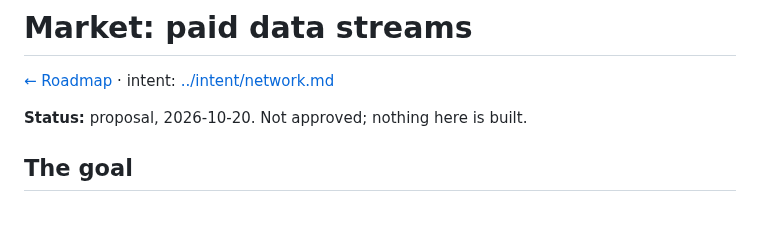
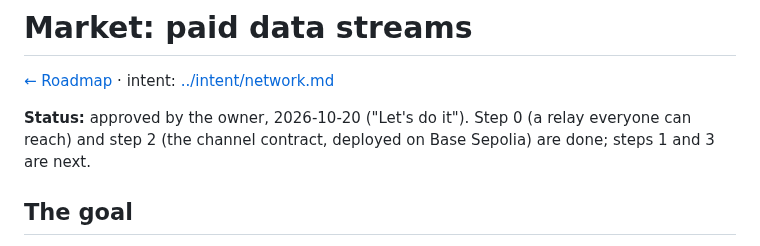
Before and after one commit to lastmeta/Satori, a Markdown page: docs/plans/market.md, the part around one of its changes. Drawn GitHub-style; blank space fills up the shorter version.

```diff
--- a/docs/plans/market.md
+++ b/docs/plans/market.md
@@ -2,7 +2,9 @@
 
 [← Roadmap](README.md) · intent: [../intent/network.md](../intent/network.md)
 
-**Status:** proposal, 2026-10-20. Not approved; nothing here is built.
+**Status:** approved by the owner, 2026-10-20 ("Let's do it"). Step 0 (a
+relay everyone can reach) and step 2 (the channel contract, deployed on Base
+Sepolia) are done; steps 1 and 3 are next.
 
 ## The goal
 
```
Also changed, not shown: other parts of docs/plans/market.md (+48 -24 lines), docs/BRIEF.md (+14 -5 lines), docs/inbox/QUESTIONS.md (+9 -4 lines).
